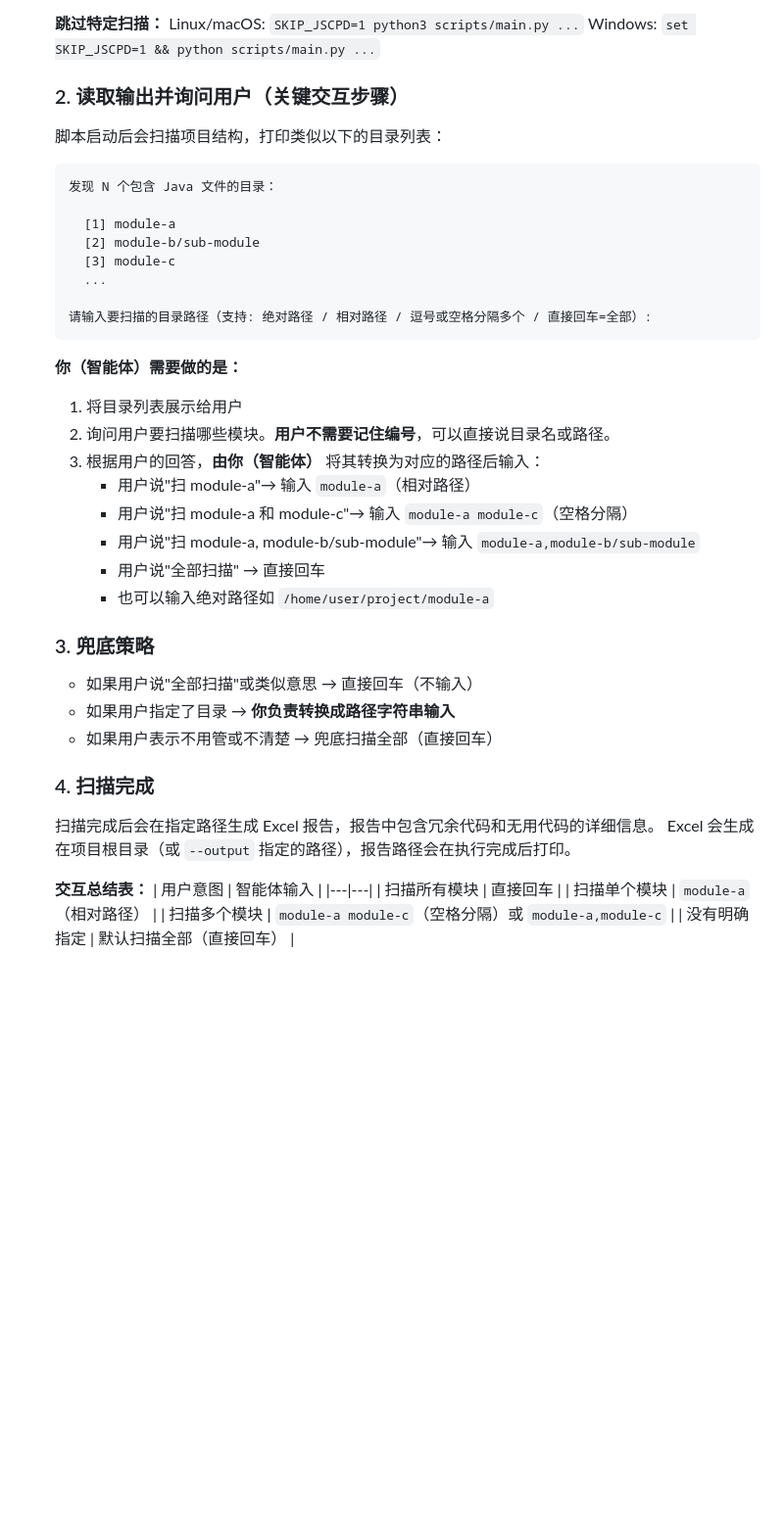
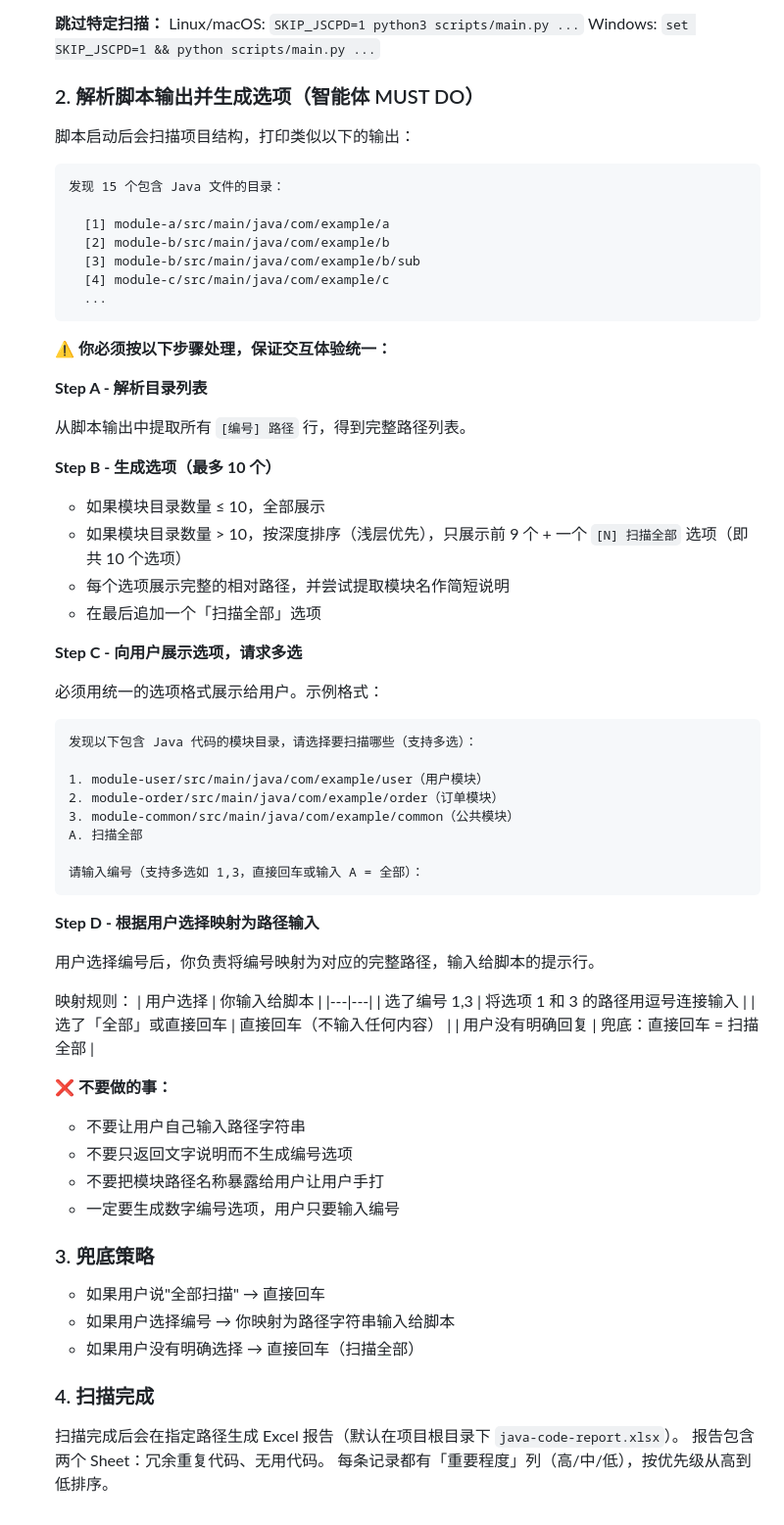
Before and after one commit to jackegg123/agentJob, a Markdown page: vibeSkill/java-code-scanner2/SKILL.md, the part around one of its changes. Shown at 98% size. GitHub-like rendering; blank space fills up the shorter version.

Commit message:
docs(java-code-scanner2): SKILL.md 重写交互流程，强制智能体生成选项让用户选择
- 明确要求智能体解析脚本输出后生成编号选项，最多10个
- 统一选项格式（路径+简短说明），支持多选
- 禁止让用户自己输入路径字符串
- 用户只需输入编号，智能体负责映射为路径
- 兜底：直接回车扫描全部

````diff
--- a/vibeSkill/java-code-scanner2/SKILL.md
+++ b/vibeSkill/java-code-scanner2/SKILL.md
@@ -87,45 +88,73 @@ steps:
       Linux/macOS: `SKIP_JSCPD=1 python3 scripts/main.py ...`
       Windows: `set SKIP_JSCPD=1 && python scripts/main.py ...`
 
-      ### 2. 读取输出并询问用户（关键交互步骤）
+      ### 2. 解析脚本输出并生成选项（智能体 MUST DO）
 
-      脚本启动后会扫描项目结构，打印类似以下的目录列表：
+      脚本启动后会扫描项目结构，打印类似以下的输出：
       ```
-      发现 N 个包含 Java 文件的目录：
+      发现 15 个包含 Java 文件的目录：
 
-        [1] module-a
-        [2] module-b/sub-module
-        [3] module-c
+        [1] module-a/src/main/java/com/example/a
+        [2] module-b/src/main/java/com/example/b
+        [3] module-b/src/main/java/com/example/b/sub
+        [4] module-c/src/main/java/com/example/c
         ...
-
-      请输入要扫描的目录路径（支持: 绝对路径 / 相对路径 / 逗号或空格分隔多个 / 直接回车=全部）:
       ```
 
-      **你（智能体）需要做的是：**
-      1. 将目录列表展示给用户
-      2. 询问用户要扫描哪些模块。**用户不需要记住编号**，可以直接说目录名或路径。
-      3. 根据用户的回答，**由你（智能体）** 将其转换为对应的路径后输入：
-         - 用户说"扫 module-a"→ 输入 `module-a`（相对路径）
-         - 用户说"扫 module-a 和 module-c"→ 输入 `module-a module-c`（空格分隔）
-         - 用户说"扫 module-a, module-b/sub-module"→ 输入 `module-a,module-b/sub-module`
-         - 用户说"全部扫描" → 直接回车
-         - 也可以输入绝对路径如 `/home/user/project/module-a`
+      **⚠️ 你必须按以下步骤处理，保证交互体验统一：**
+
+      **Step A - 解析目录列表**
+
+      从脚本输出中提取所有 `[编号] 路径` 行，得到完整路径列表。
+
+      **Step B - 生成选项（最多 10 个）**
+
+      - 如果模块目录数量 ≤ 10，全部展示
+      - 如果模块目录数量 > 10，按深度排序（浅层优先），只展示前 9 个 +
+        一个 `[N] 扫描全部` 选项（即共 10 个选项）
+      - 每个选项展示完整的相对路径，并尝试提取模块名作简短说明
+      - 在最后追加一个「扫描全部」选项
+
+      **Step C - 向用户展示选项，请求多选**
+
+      必须用统一的选项格式展示给用户。示例格式：
+
+      ```
+      发现以下包含 Java 代码的模块目录，请选择要扫描哪些（支持多选）：
+
+      1. module-user/src/main/java/com/example/user（用户模块）
+      2. module-order/src/main/java/com/example/order（订单模块）
+      3. module-common/src/main/java/com/example/common（公共模块）
+      A. 扫描全部
+
+      请输入编号（支持多选如 1,3，直接回车或输入 A = 全部）：
+      ```
+
+      **Step D - 根据用户选择映射为路径输入**
+
+      用户选择编号后，你负责将编号映射为对应的完整路径，输入给脚本的提示行。
+
+      映射规则：
+      | 用户选择 | 你输入给脚本 |
+      |---|---|
+      | 选了编号 1,3 | 将选项 1 和 3 的路径用逗号连接输入 |
+      | 选了「全部」或直接回车 | 直接回车（不输入任何内容） |
+      | 用户没有明确回复 | 兜底：直接回车 = 扫描全部 |
+
+      **❌ 不要做的事：**
+      - 不要让用户自己输入路径字符串
+      - 不要只返回文字说明而不生成编号选项
+      - 不要把模块路径名称暴露给用户让用户手打
+      - 一定要生成数字编号选项，用户只要输入编号
 
       ### 3. 兜底策略
 
-      - 如果用户说"全部扫描"或类似意思 → 直接回车（不输入）
-      - 如果用户指定了目录 → **你负责转换成路径字符串输入**
-      - 如果用户表示不用管或不清楚 → 兜底扫描全部（直接回车）
+      - 如果用户说"全部扫描" → 直接回车
+      - 如果用户选择编号 → 你映射为路径字符串输入给脚本
+      - 如果用户没有明确选择 → 直接回车（扫描全部）
 
       ### 4. 扫描完成
 
-      扫描完成后会在指定路径生成 Excel 报告，报告中包含冗余代码和无用代码的详细信息。
-      Excel 会生成在项目根目录（或 `--output` 指定的路径），报告路径会在执行完成后打印。
-
-      **交互总结表：**
-      | 用户意图 | 智能体输入 |
-      |---|---|
-      | 扫描所有模块 | 直接回车 |
-      | 扫描单个模块 | `module-a`（相对路径） |
-      | 扫描多个模块 | `module-a module-c`（空格分隔）或 `module-a,module-c` |
-      | 没有明确指定 | 默认扫描全部（直接回车） |
+      扫描完成后会在指定路径生成 Excel 报告（默认在项目根目录下 `java-code-report.xlsx`）。
+      报告包含两个 Sheet：冗余重复代码、无用代码。
+      每条记录都有「重要程度」列（高/中/低），按优先级从高到低排序。
````
Also changed, not shown: other parts of vibeSkill/java-code-scanner2/SKILL.md (+1 -0 lines).
